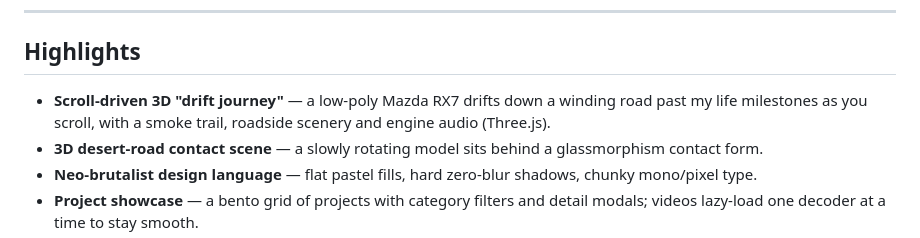
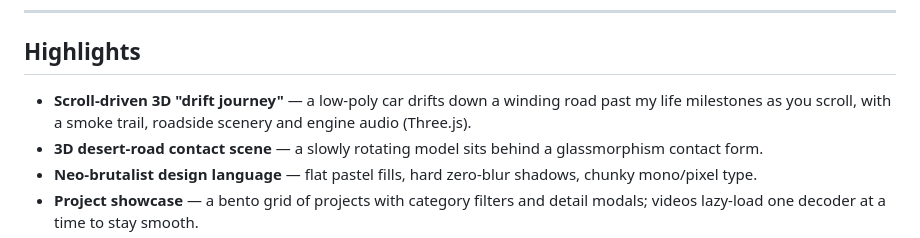
Before and after one commit to akshit-python-programmer/Akshitkumarlall, a Markdown page: README.md, the part around the change. Drawn GitHub-style.

Commit message:
Update car description in README.md

```diff
--- a/README.md
+++ b/README.md
@@ -8,7 +8,7 @@ A single-page personal portfolio for my work in **Computer Vision, AI/ML, full-s
 
 ## Highlights
 
-- **Scroll-driven 3D "drift journey"** — a low-poly Mazda RX7 drifts down a winding road past my life milestones as you scroll, with a smoke trail, roadside scenery and engine audio (Three.js).
+- **Scroll-driven 3D "drift journey"** — a low-poly car drifts down a winding road past my life milestones as you scroll, with a smoke trail, roadside scenery and engine audio (Three.js).
 - **3D desert-road contact scene** — a slowly rotating model sits behind a glassmorphism contact form.
 - **Neo-brutalist design language** — flat pastel fills, hard zero-blur shadows, chunky mono/pixel type.
 - **Project showcase** — a bento grid of projects with category filters and detail modals; videos lazy-load one decoder at a time to stay smooth.
```
